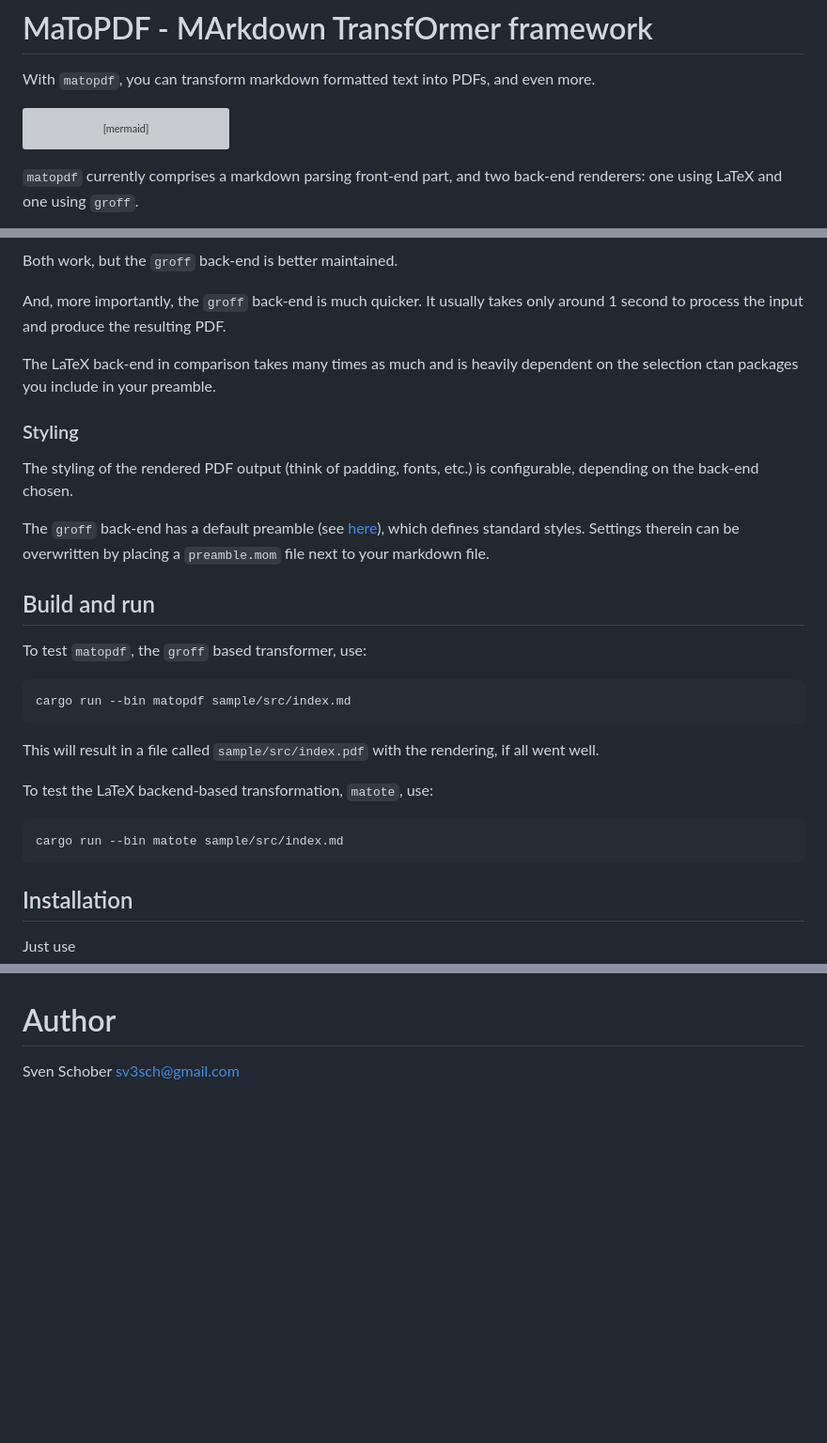
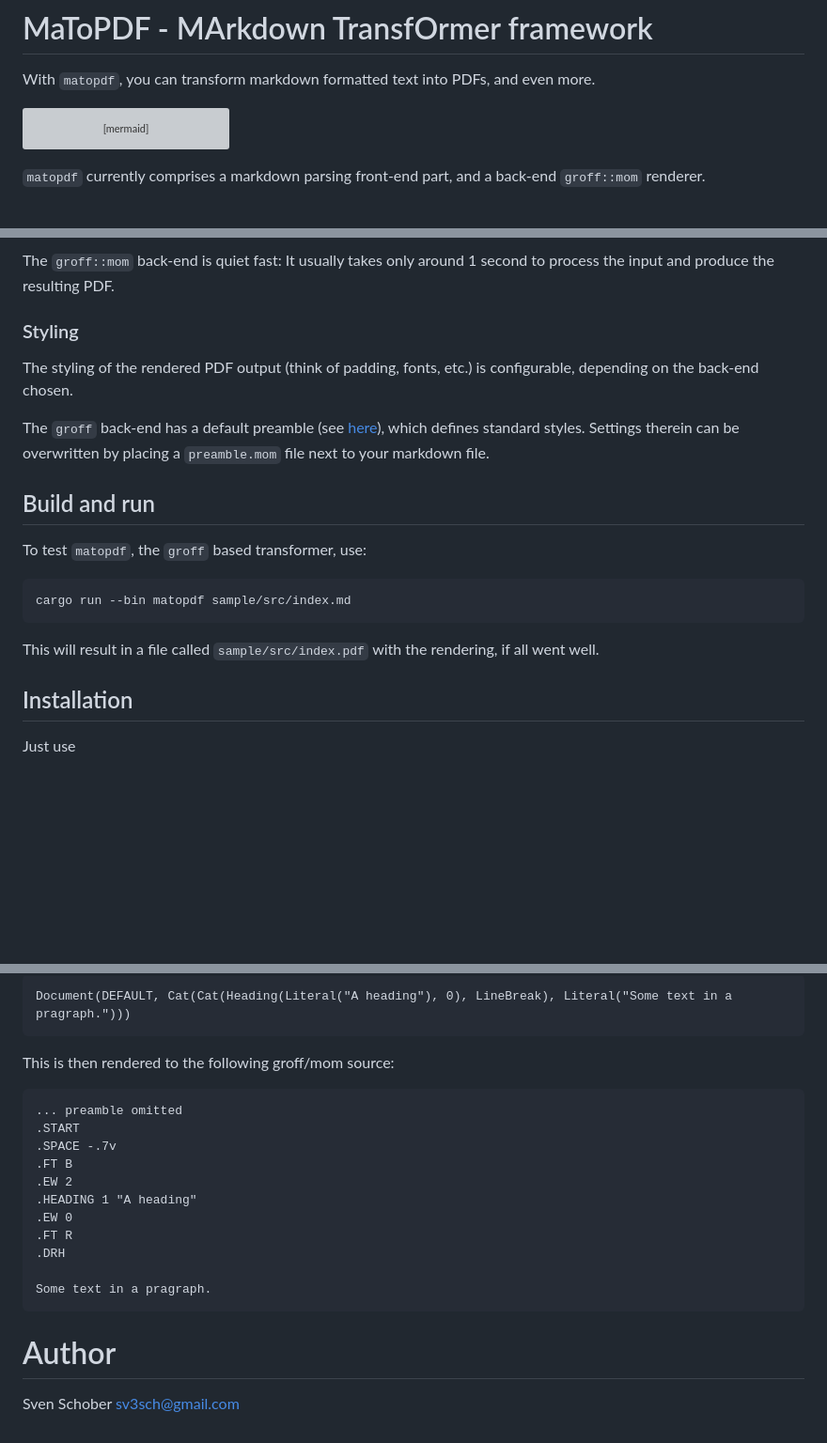
Before and after one commit to sschober/mato, a Markdown page: README.md, 3 parts joined by grey strips. Shown: that part at 94% size. Drawn GitHub-style; blank space fills up the shorter version; grey boxes are pictures that could not be loaded.

Commit message:
adapt README

````diff
--- a/README.md
+++ b/README.md
@@ -9,7 +9,7 @@ md -- matopdf --> PDF
 ```
 
 `matopdf` currently comprises a markdown parsing front-end part,
-and two back-end renderers: one using LaTeX and one using `groff`.
+and a back-end `groff::mom` renderer.
 
 ```mermaid
 graph LR
@@ -18,14 +17,9 @@ md -- matogro --> groff -- pdfmom --> PDF
 ```
 
-Both work, but the `groff` back-end is better maintained.
-
-And, more importantly, the `groff` back-end is much quicker. It
+The `groff::mom` back-end is quiet fast: It
 usually takes only around 1 second to process the input and produce
 the resulting PDF.
 
-The LaTeX back-end in comparison takes many times as much and is
-heavily dependent on the selection ctan packages you include in your
-preamble.
 
 ### Styling
 
@@ -48,12 +42,6 @@ cargo run --bin matopdf sample/src/index.md
 
 This will result in a file called `sample/src/index.pdf` with the
 rendering, if all went well.
-
-To test the LaTeX backend-based transformation, `matote`, use:
-
-```
-cargo run --bin matote sample/src/index.md
-```
 
 ## Installation
 
@@ -110,3 +126,22 @@ The parser is located in [src/parser.rs](src/parser.rs).
+```
+Document(DEFAULT, Cat(Cat(Heading(Literal("A heading"), 0), LineBreak), Literal("Some text in a pragraph.")))
+```
+
+This is then rendered to the following groff/mom source:
+
+```
+... preamble omitted
+.START
+.SPACE -.7v
+.FT B
+.EW 2
+.HEADING 1 "A heading"
+.EW 0
+.FT R
+.DRH
+
+Some text in a pragraph.
+```
 
 # Author
 
````
Also changed, not shown: other parts of README.md (+32 -5 lines), samples/simple/heading.md (added, +2 -0 lines).
